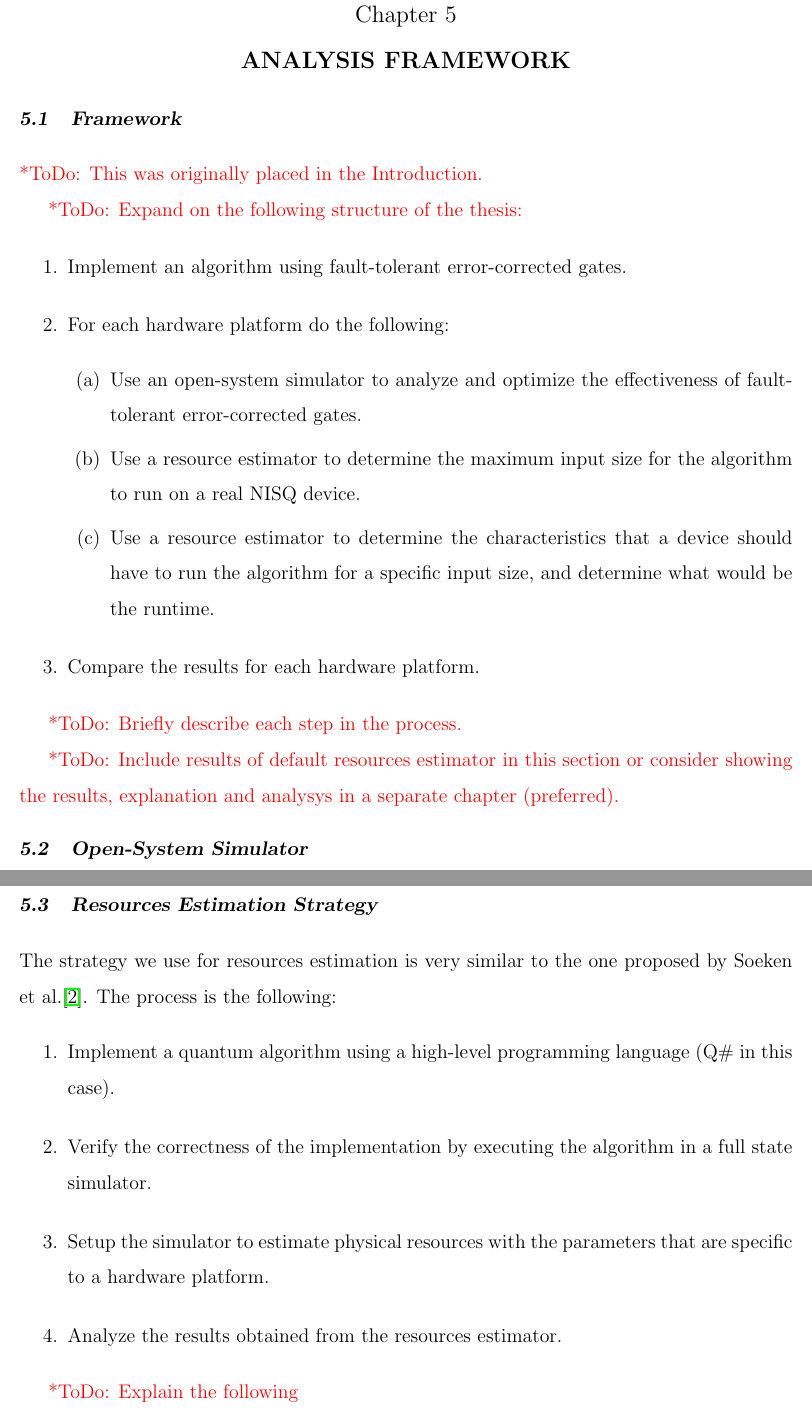
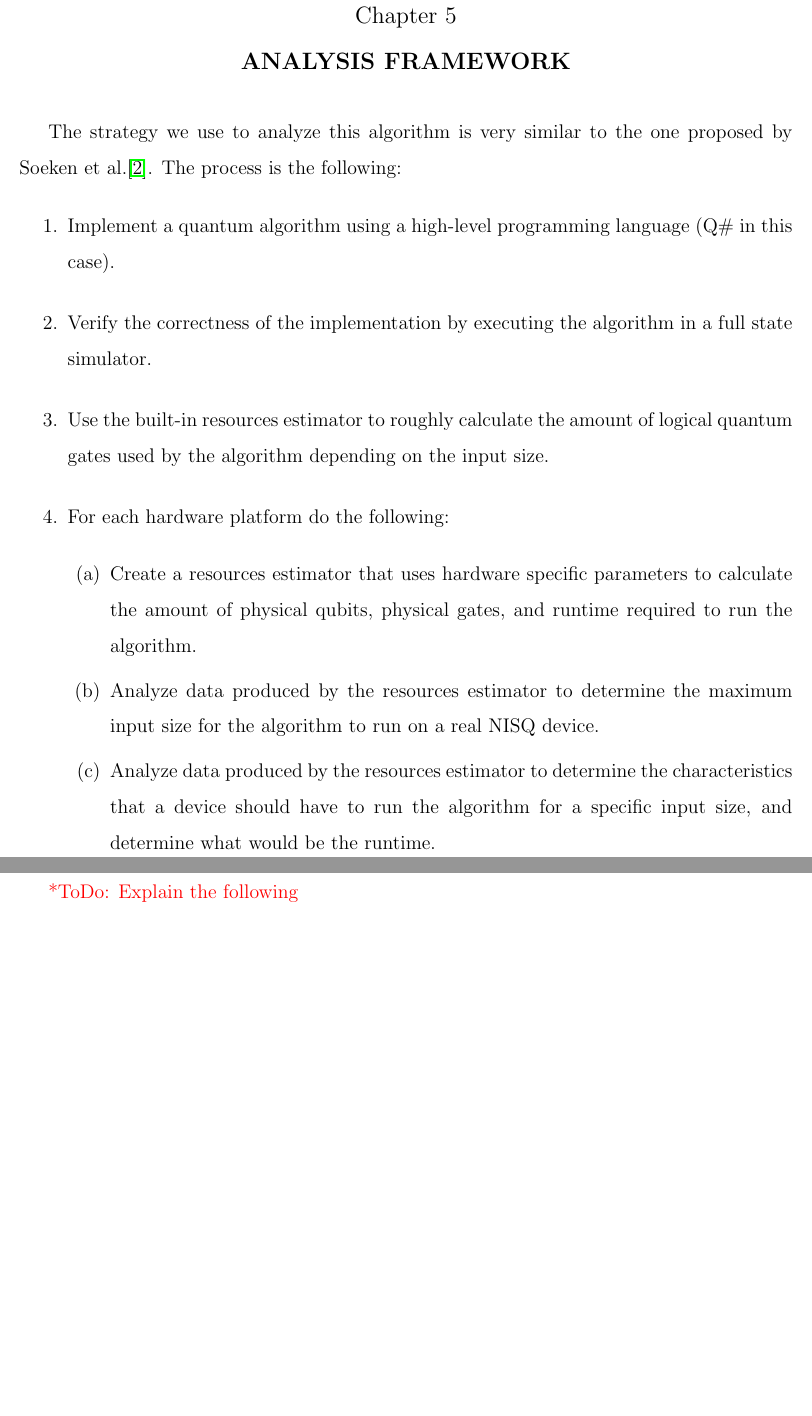
Before and after one commit to cesarzc/uw-master-in-physics-project, a LaTeX thesis (Thesis/thesis.tex, which reads Thesis/chapter05.tex): two parts of pages 18 and 19 of 27 before the commit and two parts of pages 18 and 19 of 26 after it, joined at a grey line, cut so that both start at the same text, the shorter picture padded with empty space. Compiled offline with pdfLaTeX.

Commit message:
Made progress in framework chapter.

```diff
--- a/Thesis/chapter05.tex
+++ b/Thesis/chapter05.tex
@@ -3,39 +3,18 @@
 %
 \chapter {Analysis Framework}
 
-\section{Framework}
-
-\todo{This was originally placed in the Introduction.}
-
-\todo{Expand on the following structure of the thesis:}
-
-\begin{enumerate}
-    \item Implement an algorithm using fault-tolerant error-corrected gates.
-    \item For each hardware platform do the following:
-    \begin{enumerate}
-        \item Use an open-system simulator to analyze and optimize the effectiveness of fault-tolerant error-corrected gates.
-        \item Use a resource estimator to determine the maximum input size for the algorithm to run on a real NISQ device.
-        \item Use a resource estimator to determine the characteristics that a device should have to run the algorithm for a specific input size, and determine what would be the runtime.
-    \end{enumerate}
-    \item Compare the results for each hardware platform.
-\end{enumerate}
-
-\todo{Briefly describe each step in the process.}
-
-\todo{Include results of default resources estimator in this section or consider showing the results, explanation and analysys in a separate chapter (preferred).}
-
-\section{Open-System Simulator}
-
-\todo{Describe what is the purpose of using an open-system simulator and how it works.}
-
-\section{Resources Estimation Strategy}
-
-The strategy we use for resources estimation is very similar to the one proposed by Soeken et al.\cite{ResourceEstimationFramework_Soeken_2021}. The process is the following:
+The strategy we use to analyze this algorithm is very similar to the one proposed by Soeken et al.\cite{ResourceEstimationFramework_Soeken_2021}. The process is the following:
 \begin{enumerate}
     \item Implement a quantum algorithm using a high-level programming language (Q\# in this case).
     \item Verify the correctness of the implementation by executing the algorithm in a full state simulator.
-    \item Setup the simulator to estimate physical resources with the parameters that are specific to a hardware platform.
-    \item Analyze the results obtained from the resources estimator.
+    \item Use the built-in resources estimator to roughly calculate the amount of logical quantum gates used by the algorithm depending on the input size.
+    \item For each hardware platform do the following:
+    \begin{enumerate}
+        \item Create a resources estimator that uses hardware specific parameters to calculate the amount of physical qubits, physical gates, and runtime required to run the algorithm.
+        \item Analyze data produced by the resources estimator to determine the maximum input size for the algorithm to run on a real NISQ device.
+        \item Analyze data produced by the resources estimator to determine the characteristics that a device should have to run the algorithm for a specific input size, and determine what would be the runtime.
+    \end{enumerate}
+    \item Compare the results for each hardware platform.
 \end{enumerate}
 
 \todo{Explain the following}
```
Also changed, not shown: Thesis/thesis.pdf.
